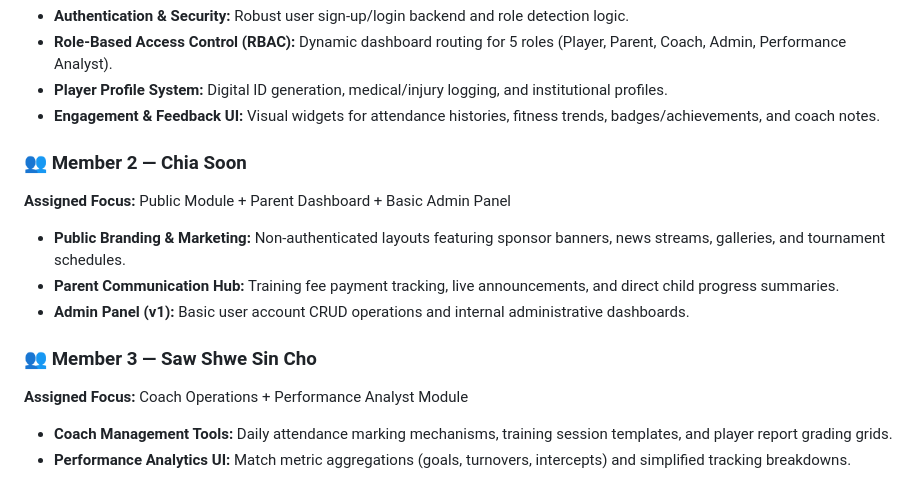
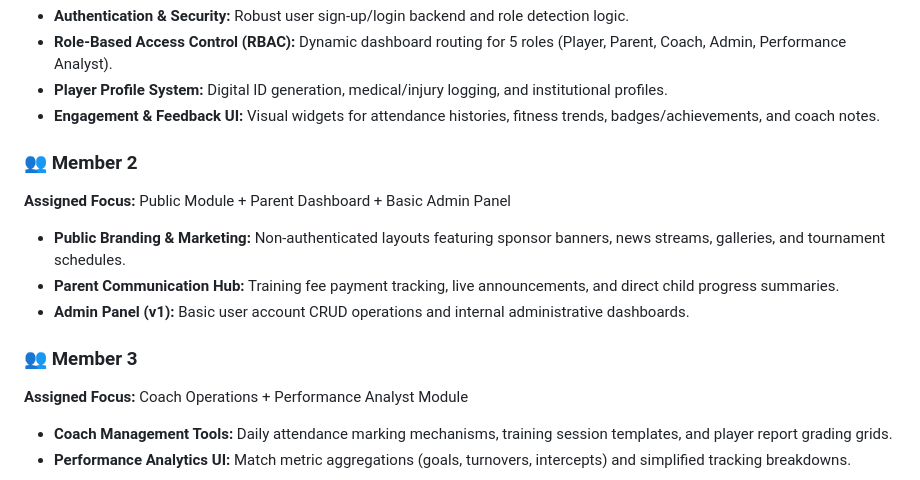
Before and after one commit to HastiKabiri/Athlete-development-ecosystem, a Markdown page: README.md, the part around the change. GitHub-like rendering.

```diff
--- a/README.md
+++ b/README.md
@@ -19,13 +19,13 @@ The system architecture is divided across three core modules managed by specific
 *   **Player Profile System:** Digital ID generation, medical/injury logging, and institutional profiles.
 *   **Engagement & Feedback UI:** Visual widgets for attendance histories, fitness trends, badges/achievements, and coach notes.
 
-### 👥 Member 2 — Chia Soon
+### 👥 Member 2
 **Assigned Focus:** Public Module + Parent Dashboard + Basic Admin Panel
 *   **Public Branding & Marketing:** Non-authenticated layouts featuring sponsor banners, news streams, galleries, and tournament schedules.
 *   **Parent Communication Hub:** Training fee payment tracking, live announcements, and direct child progress summaries.
 *   **Admin Panel (v1):** Basic user account CRUD operations and internal administrative dashboards.
 
-### 👥 Member 3 — Saw Shwe Sin Cho
+### 👥 Member 3
 **Assigned Focus:** Coach Operations + Performance Analyst Module
 *   **Coach Management Tools:** Daily attendance marking mechanisms, training session templates, and player report grading grids.
 *   **Performance Analytics UI:** Match metric aggregations (goals, turnovers, intercepts) and simplified tracking breakdowns.
```
